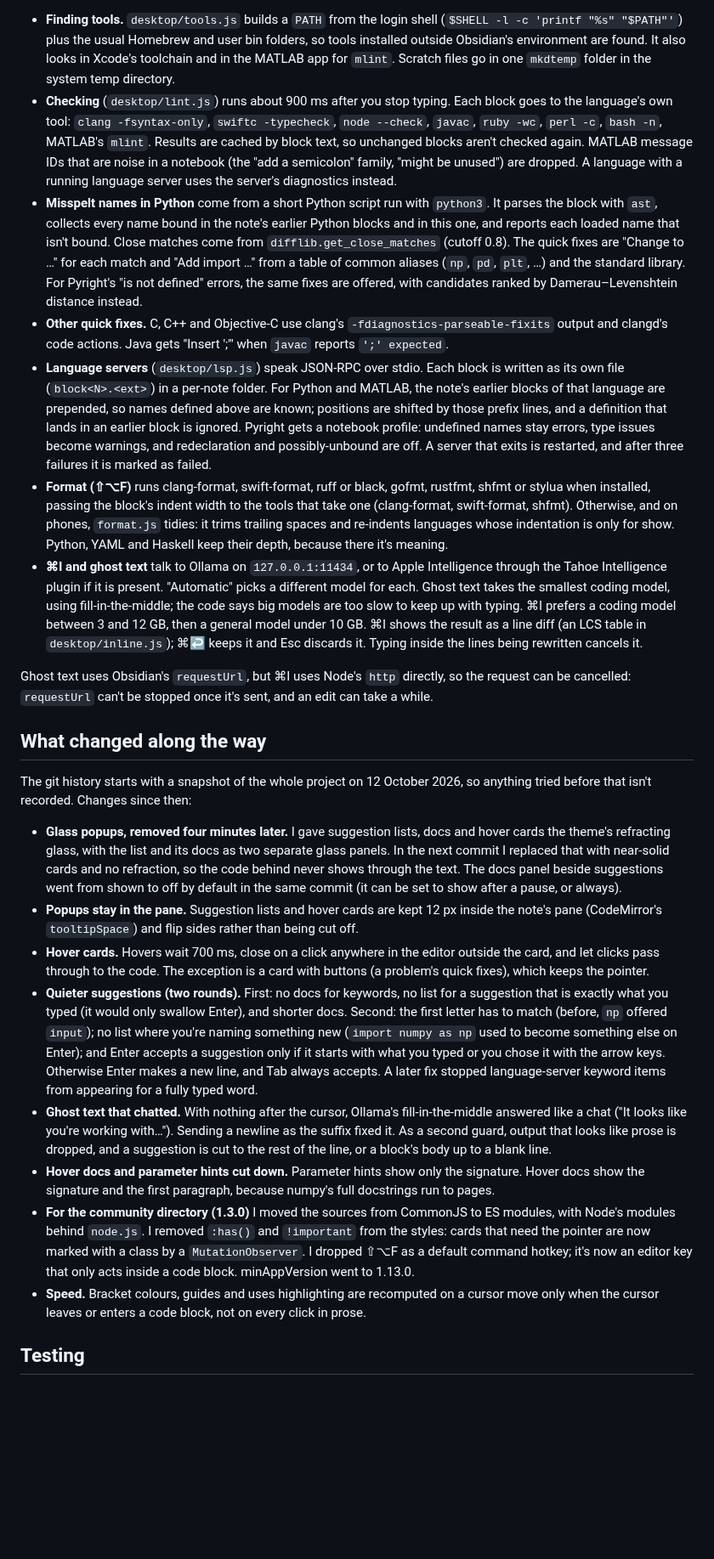
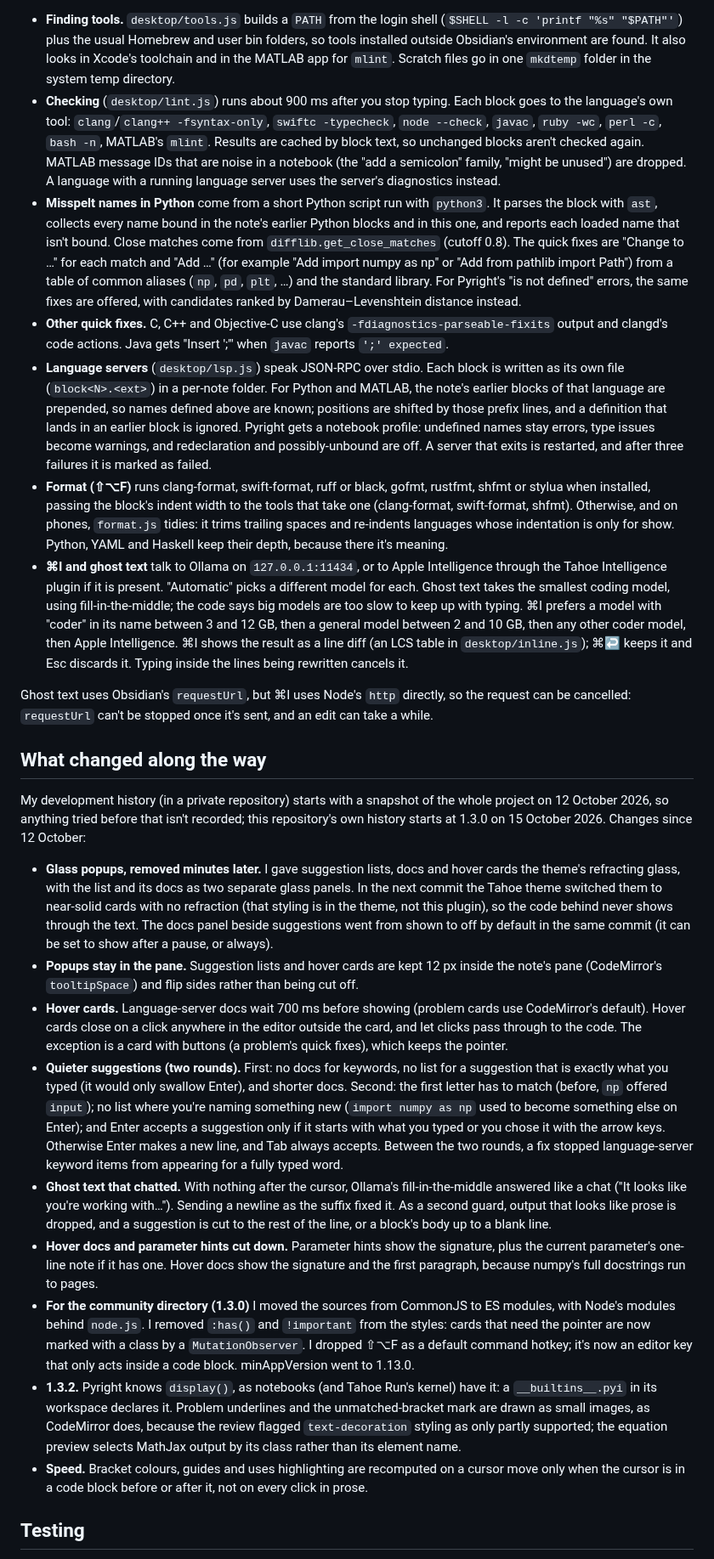
Before and after one commit to krishnanefx/obsidian-tahoe-code, a Markdown page: DESIGN.md, the part around one of its changes. Shown at 85% size. GitHub-like rendering; blank space fills up the shorter version.

```diff
--- a/DESIGN.md
+++ b/DESIGN.md
@@ -30,27 +30,28 @@ Limits that follow from this: no types, no scopes, no cross-file knowledge, and
 Checking, quick fixes, language servers, real formatters, ghost text and ⌘I live in `desktop/` and are started only when `Platform.isDesktop` is true. They need Node to start programs and write temporary files, and Obsidian on phones and tablets has no Node. `node.js` loads `fs`, `path`, `os`, `child_process` and `http` with `import()` on desktop only. On a phone those stay `null` and nothing that needs them runs. Everything outside `desktop/` works on both.
 
 - **Finding tools.** `desktop/tools.js` builds a `PATH` from the login shell (`$SHELL -l -c 'printf "%s" "$PATH"'`) plus the usual Homebrew and user bin folders, so tools installed outside Obsidian's environment are found. It also looks in Xcode's toolchain and in the MATLAB app for `mlint`. Scratch files go in one `mkdtemp` folder in the system temp directory.
-- **Checking** (`desktop/lint.js`) runs about 900 ms after you stop typing. Each block goes to the language's own tool: `clang -fsyntax-only`, `swiftc -typecheck`, `node --check`, `javac`, `ruby -wc`, `perl -c`, `bash -n`, MATLAB's `mlint`. Results are cached by block text, so unchanged blocks aren't checked again. MATLAB message IDs that are noise in a notebook (the "add a semicolon" family, "might be unused") are dropped. A language with a running language server uses the server's diagnostics instead.
-- **Misspelt names in Python** come from a short Python script run with `python3`. It parses the block with `ast`, collects every name bound in the note's earlier Python blocks and in this one, and reports each loaded name that isn't bound. Close matches come from `difflib.get_close_matches` (cutoff 0.8). The quick fixes are "Change to …" for each match and "Add import …" from a table of common aliases (`np`, `pd`, `plt`, …) and the standard library. For Pyright's "is not defined" errors, the same fixes are offered, with candidates ranked by Damerau–Levenshtein distance instead.
+- **Checking** (`desktop/lint.js`) runs about 900 ms after you stop typing. Each block goes to the language's own tool: `clang`/`clang++ -fsyntax-only`, `swiftc -typecheck`, `node --check`, `javac`, `ruby -wc`, `perl -c`, `bash -n`, MATLAB's `mlint`. Results are cached by block text, so unchanged blocks aren't checked again. MATLAB message IDs that are noise in a notebook (the "add a semicolon" family, "might be unused") are dropped. A language with a running language server uses the server's diagnostics instead.
+- **Misspelt names in Python** come from a short Python script run with `python3`. It parses the block with `ast`, collects every name bound in the note's earlier Python blocks and in this one, and reports each loaded name that isn't bound. Close matches come from `difflib.get_close_matches` (cutoff 0.8). The quick fixes are "Change to …" for each match and "Add …" (for example "Add import numpy as np" or "Add from pathlib import Path") from a table of common aliases (`np`, `pd`, `plt`, …) and the standard library. For Pyright's "is not defined" errors, the same fixes are offered, with candidates ranked by Damerau–Levenshtein distance instead.
 - **Other quick fixes.** C, C++ and Objective-C use clang's `-fdiagnostics-parseable-fixits` output and clangd's code actions. Java gets "Insert ';'" when `javac` reports `';' expected`.
 - **Language servers** (`desktop/lsp.js`) speak JSON-RPC over stdio. Each block is written as its own file (`block<N>.<ext>`) in a per-note folder. For Python and MATLAB, the note's earlier blocks of that language are prepended, so names defined above are known; positions are shifted by those prefix lines, and a definition that lands in an earlier block is ignored. Pyright gets a notebook profile: undefined names stay errors, type issues become warnings, and redeclaration and possibly-unbound are off. A server that exits is restarted, and after three failures it is marked as failed.
 - **Format (⇧⌥F)** runs clang-format, swift-format, ruff or black, gofmt, rustfmt, shfmt or stylua when installed, passing the block's indent width to the tools that take one (clang-format, swift-format, shfmt). Otherwise, and on phones, `format.js` tidies: it trims trailing spaces and re-indents languages whose indentation is only for show. Python, YAML and Haskell keep their depth, because there it's meaning.
-- **⌘I and ghost text** talk to Ollama on `127.0.0.1:11434`, or to Apple Intelligence through the Tahoe Intelligence plugin if it is present. "Automatic" picks a different model for each. Ghost text takes the smallest coding model, using fill-in-the-middle; the code says big models are too slow to keep up with typing. ⌘I prefers a coding model between 3 and 12 GB, then a general model under 10 GB. ⌘I shows the result as a line diff (an LCS table in `desktop/inline.js`); ⌘↩ keeps it and Esc discards it. Typing inside the lines being rewritten cancels it.
+- **⌘I and ghost text** talk to Ollama on `127.0.0.1:11434`, or to Apple Intelligence through the Tahoe Intelligence plugin if it is present. "Automatic" picks a different model for each. Ghost text takes the smallest coding model, using fill-in-the-middle; the code says big models are too slow to keep up with typing. ⌘I prefers a model with "coder" in its name between 3 and 12 GB, then a general model between 2 and 10 GB, then any other coder model, then Apple Intelligence. ⌘I shows the result as a line diff (an LCS table in `desktop/inline.js`); ⌘↩ keeps it and Esc discards it. Typing inside the lines being rewritten cancels it.
 
 Ghost text uses Obsidian's `requestUrl`, but ⌘I uses Node's `http` directly, so the request can be cancelled: `requestUrl` can't be stopped once it's sent, and an edit can take a while.
 
 ## What changed along the way
 
-The git history starts with a snapshot of the whole project on 12 October 2026, so anything tried before that isn't recorded. Changes since then:
+My development history (in a private repository) starts with a snapshot of the whole project on 12 October 2026, so anything tried before that isn't recorded; this repository's own history starts at 1.3.0 on 15 October 2026. Changes since 12 October:
 
-- **Glass popups, removed four minutes later.** I gave suggestion lists, docs and hover cards the theme's refracting glass, with the list and its docs as two separate glass panels. In the next commit I replaced that with near-solid cards and no refraction, so the code behind never shows through the text. The docs panel beside suggestions went from shown to off by default in the same commit (it can be set to show after a pause, or always).
+- **Glass popups, removed minutes later.** I gave suggestion lists, docs and hover cards the theme's refracting glass, with the list and its docs as two separate glass panels. In the next commit the Tahoe theme switched them to near-solid cards with no refraction (that styling is in the theme, not this plugin), so the code behind never shows through the text. The docs panel beside suggestions went from shown to off by default in the same commit (it can be set to show after a pause, or always).
 - **Popups stay in the pane.** Suggestion lists and hover cards are kept 12 px inside the note's pane (CodeMirror's `tooltipSpace`) and flip sides rather than being cut off.
-- **Hover cards.** Hovers wait 700 ms, close on a click anywhere in the editor outside the card, and let clicks pass through to the code. The exception is a card with buttons (a problem's quick fixes), which keeps the pointer.
-- **Quieter suggestions (two rounds).** First: no docs for keywords, no list for a suggestion that is exactly what you typed (it would only swallow Enter), and shorter docs. Second: the first letter has to match (before, `np` offered `input`); no list where you're naming something new (`import numpy as np` used to become something else on Enter); and Enter accepts a suggestion only if it starts with what you typed or you chose it with the arrow keys. Otherwise Enter makes a new line, and Tab always accepts. A later fix stopped language-server keyword items from appearing for a fully typed word.
+- **Hover cards.** Language-server docs wait 700 ms before showing (problem cards use CodeMirror's default). Hover cards close on a click anywhere in the editor outside the card, and let clicks pass through to the code. The exception is a card with buttons (a problem's quick fixes), which keeps the pointer.
+- **Quieter suggestions (two rounds).** First: no docs for keywords, no list for a suggestion that is exactly what you typed (it would only swallow Enter), and shorter docs. Second: the first letter has to match (before, `np` offered `input`); no list where you're naming something new (`import numpy as np` used to become something else on Enter); and Enter accepts a suggestion only if it starts with what you typed or you chose it with the arrow keys. Otherwise Enter makes a new line, and Tab always accepts. Between the two rounds, a fix stopped language-server keyword items from appearing for a fully typed word.
 - **Ghost text that chatted.** With nothing after the cursor, Ollama's fill-in-the-middle answered like a chat ("It looks like you're working with…"). Sending a newline as the suffix fixed it. As a second guard, output that looks like prose is dropped, and a suggestion is cut to the rest of the line, or a block's body up to a blank line.
-- **Hover docs and parameter hints cut down.** Parameter hints show only the signature. Hover docs show the signature and the first paragraph, because numpy's full docstrings run to pages.
+- **Hover docs and parameter hints cut down.** Parameter hints show the signature, plus the current parameter's one-line note if it has one. Hover docs show the signature and the first paragraph, because numpy's full docstrings run to pages.
 - **For the community directory (1.3.0)** I moved the sources from CommonJS to ES modules, with Node's modules behind `node.js`. I removed `:has()` and `!important` from the styles: cards that need the pointer are now marked with a class by a `MutationObserver`. I dropped ⇧⌥F as a default command hotkey; it's now an editor key that only acts inside a code block. minAppVersion went to 1.13.0.
-- **Speed.** Bracket colours, guides and uses highlighting are recomputed on a cursor move only when the cursor leaves or enters a code block, not on every click in prose.
+- **1.3.2.** Pyright knows `display()`, as notebooks (and Tahoe Run's kernel) have it: a `__builtins__.pyi` in its workspace declares it. Problem underlines and the unmatched-bracket mark are drawn as small images, as CodeMirror does, because the review flagged `text-decoration` styling as only partly supported; the equation preview selects MathJax output by its class rather than its element name.
+- **Speed.** Bracket colours, guides and uses highlighting are recomputed on a cursor move only when the cursor is in a code block before or after it, not on every click in prose.
 
 ## Testing
 
```
Also changed, not shown: other parts of DESIGN.md (+9 -9 lines), CONTRIBUTING.md (added, +27 -0 lines), README.md (+1 -1 lines), images/demo.png, 7 other files.
